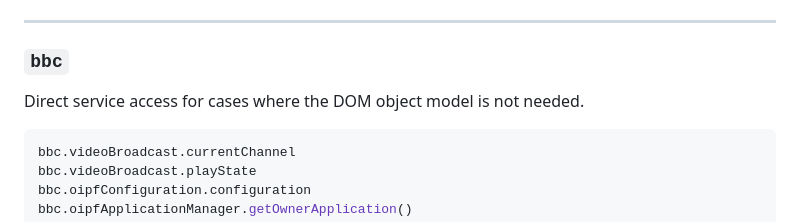
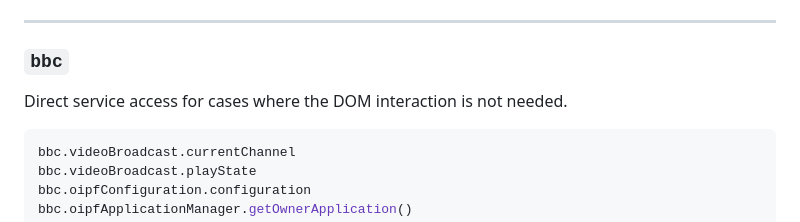
Before and after one commit to rdkcentral/oipf-bbc, a Markdown page: README.md, the part around the change. GitHub-like rendering.

Commit message:
feat: improve wording for BBC object usage

````diff
--- a/README.md
+++ b/README.md
@@ -253,7 +253,7 @@ Each `videoMode` entry:
 
 ### `bbc`
 
-Direct service access for cases where the DOM object model is not needed.
+Direct service access for cases where the DOM interaction is not needed.
 
 ```javascript
 bbc.videoBroadcast.currentChannel
````
